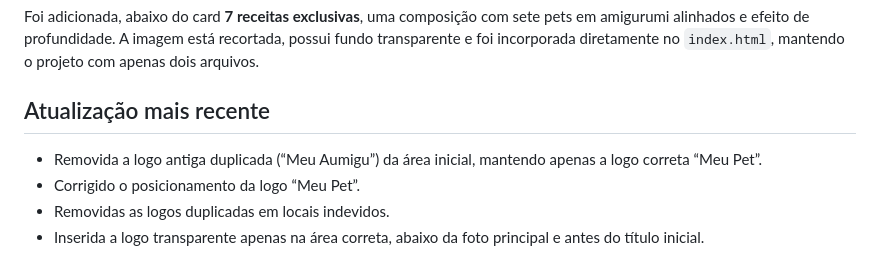
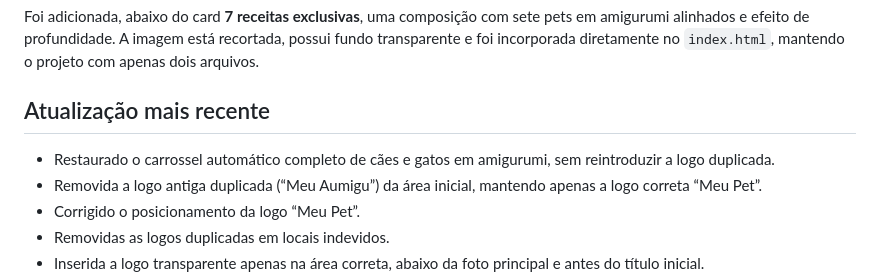
Before and after one commit to joaninhasgarcia-arch/Pet_amigurumi_curso, a Markdown page: README.md, the part around the change. GitHub-like rendering.

```diff
--- a/README.md
+++ b/README.md
@@ -141,6 +141,7 @@ Foi removido o bloco de fechamento que informava **“Mais de R$505 em conteúdo
 Foi adicionada, abaixo do card **7 receitas exclusivas**, uma composição com sete pets em amigurumi alinhados e efeito de profundidade. A imagem está recortada, possui fundo transparente e foi incorporada diretamente no `index.html`, mantendo o projeto com apenas dois arquivos.
 
 ## Atualização mais recente
+- Restaurado o carrossel automático completo de cães e gatos em amigurumi, sem reintroduzir a logo duplicada.
 - Removida a logo antiga duplicada (“Meu Aumigu”) da área inicial, mantendo apenas a logo correta “Meu Pet”.
 - Corrigido o posicionamento da logo “Meu Pet”.
 - Removidas as logos duplicadas em locais indevidos.
```
